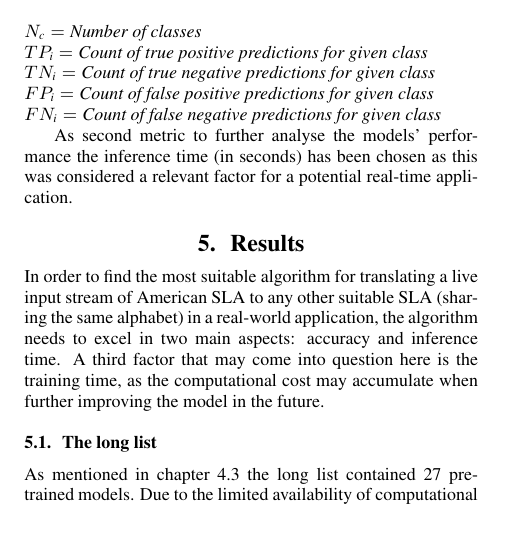
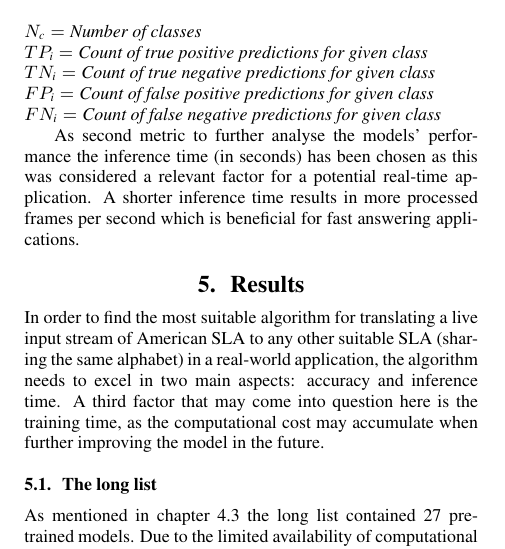
Before and after one commit to primus852/project-mtt, a LaTeX paper (template.tex, which reads chapters/methodology.tex): part of one column of page 5 of 8, cut so that both start at the same text, the shorter picture padded with empty space. Compiled offline with pdfLaTeX.

Commit message:
One more sentence

```diff
--- a/chapters/methodology.tex
+++ b/chapters/methodology.tex
@@ -174,4 +174,4 @@ $TN_\textit{i} = \textit{Count of true negative predictions for given class}$\\
 $FP_\textit{i} = \textit{Count of false positive predictions for given class}$\\
 $FN_\textit{i} = \textit{Count of false negative predictions for given class}$
 
-As second metric to further analyse the models' performance the inference time (in seconds) has been chosen as this was considered a relevant factor for a potential real-time application.
+As second metric to further analyse the models' performance the inference time (in seconds) has been chosen as this was considered a relevant factor for a potential real-time application. A shorter inference time results in more processed frames per second which is beneficial for fast answering applications.
```
